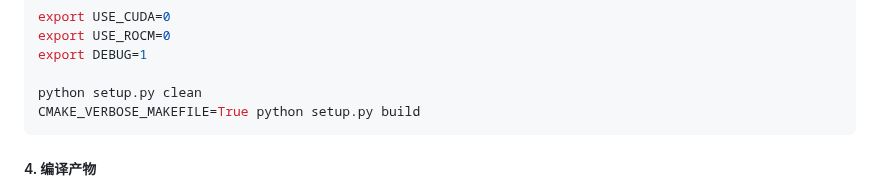
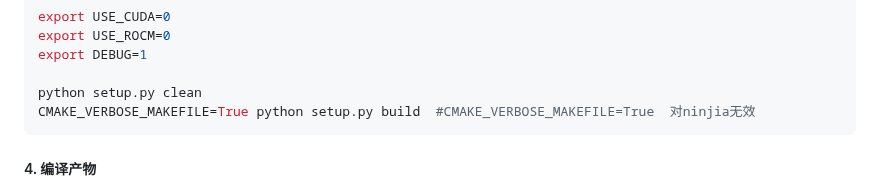
Before and after one commit to z-imagg/github_tool--github-gitee-GITEA--bkOfGitee, a Markdown page: torch-v1.0.0-build.md, the part around the change. Rendered like a GitHub page.

Commit message:
更新 torch-v1.0.0-build.md

````diff
--- a/torch-v1.0.0-build.md
+++ b/torch-v1.0.0-build.md
@@ -65,7 +65,7 @@ export USE_ROCM=0
 export DEBUG=1
 
 python setup.py clean
-CMAKE_VERBOSE_MAKEFILE=True python setup.py build
+CMAKE_VERBOSE_MAKEFILE=True python setup.py build  #CMAKE_VERBOSE_MAKEFILE=True  对ninjia无效
 ```
 
 ##### 4. 编译产物
````
